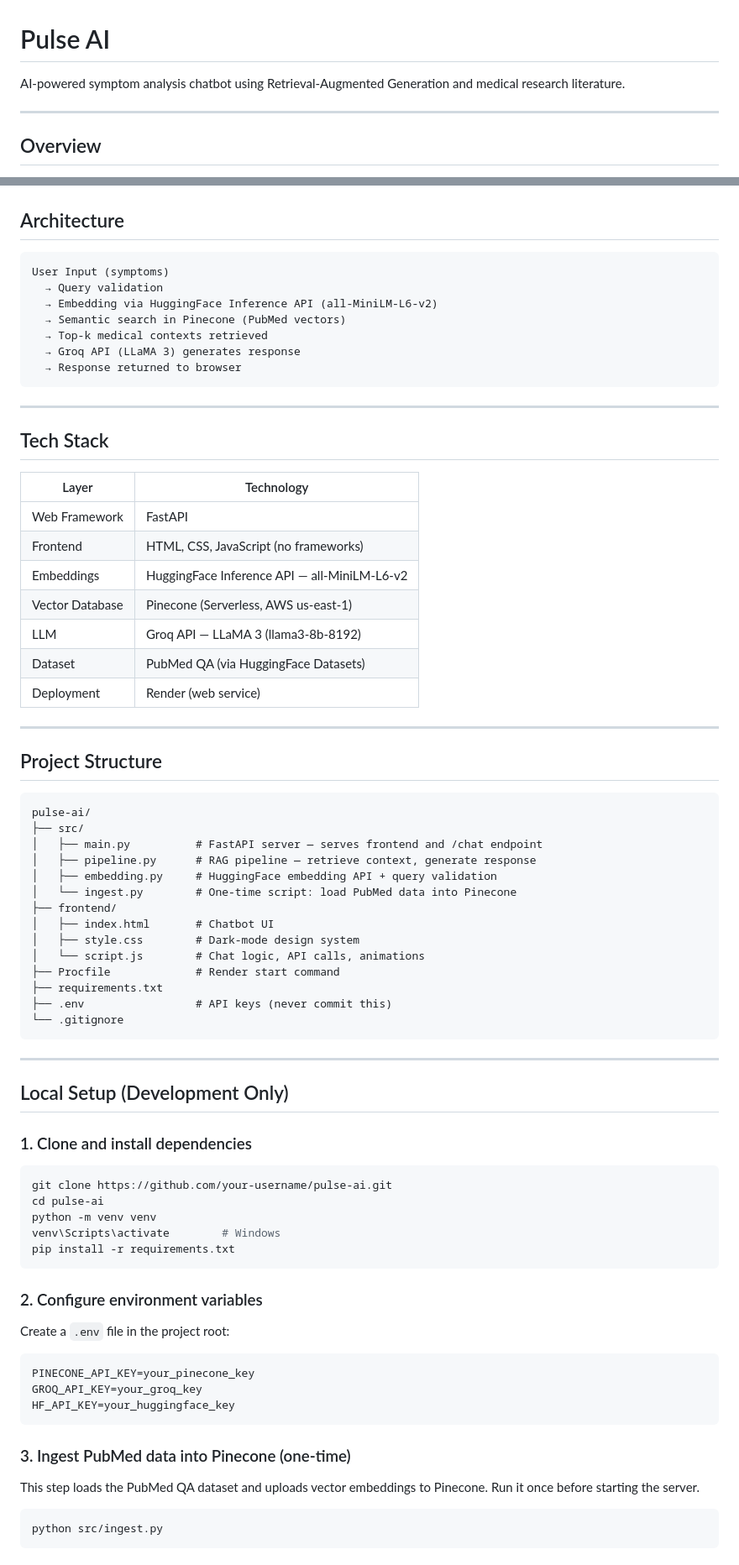
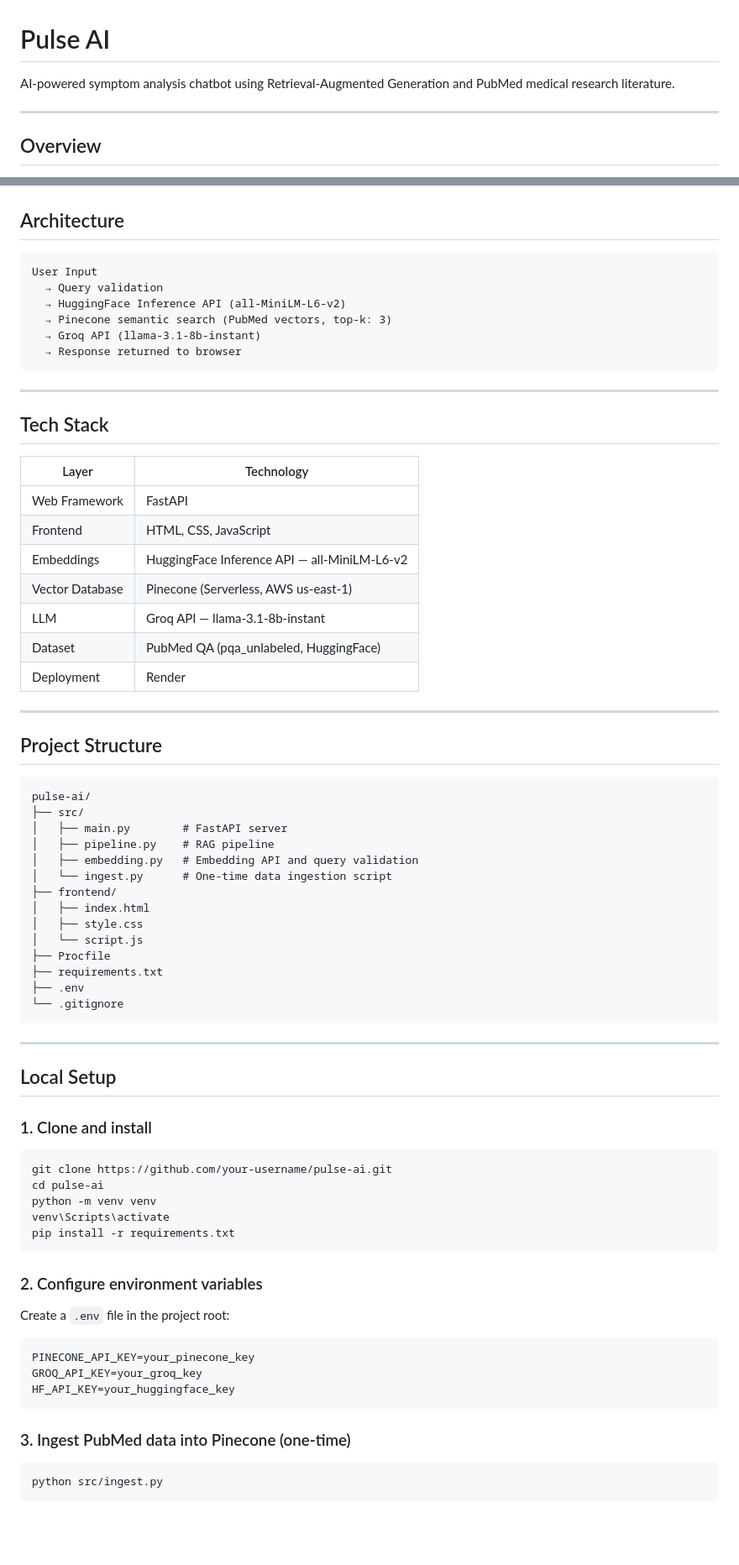
Before and after one commit to Harshit269/PulseAI, a Markdown page: README.md, 2 parts joined by grey strips. Shown at 84% size. Rendered like a GitHub page; blank space fills up the shorter version.

````diff
--- a/README.md
+++ b/README.md
@@ -1,6 +1,6 @@
 # Pulse AI
 
-AI-powered symptom analysis chatbot using Retrieval-Augmented Generation and medical research literature.
+AI-powered symptom analysis chatbot using Retrieval-Augmented Generation and PubMed medical research literature.
 
 ---
 
@@ -15,12 +15,11 @@ The system is fully API-driven. No heavy models run locally or on the server; al
 ## Architecture
 
 ```
-User Input (symptoms)
+User Input
   → Query validation
-  → Embedding via HuggingFace Inference API (all-MiniLM-L6-v2)
-  → Semantic search in Pinecone (PubMed vectors)
-  → Top-k medical contexts retrieved
-  → Groq API (LLaMA 3) generates response
+  → HuggingFace Inference API (all-MiniLM-L6-v2)
+  → Pinecone semantic search (PubMed vectors, top-k: 3)
+  → Groq API (llama-3.1-8b-instant)
   → Response returned to browser
 ```
 
@@ -28,15 +27,15 @@ User Input (symptoms)
 
 ## Tech Stack
 
-| Layer            | Technology                                      |
-|------------------|-------------------------------------------------|
-| Web Framework    | FastAPI                                         |
-| Frontend         | HTML, CSS, JavaScript (no frameworks)           |
-| Embeddings       | HuggingFace Inference API — all-MiniLM-L6-v2   |
-| Vector Database  | Pinecone (Serverless, AWS us-east-1)            |
-| LLM              | Groq API — LLaMA 3 (llama3-8b-8192)            |
-| Dataset          | PubMed QA (via HuggingFace Datasets)           |
-| Deployment       | Render (web service)                            |
+| Layer            | Technology                                    |
+|------------------|-----------------------------------------------|
+| Web Framework    | FastAPI                                       |
+| Frontend         | HTML, CSS, JavaScript                         |
+| Embeddings       | HuggingFace Inference API — all-MiniLM-L6-v2 |
+| Vector Database  | Pinecone (Serverless, AWS us-east-1)          |
+| LLM              | Groq API — llama-3.1-8b-instant              |
+| Dataset          | PubMed QA (pqa_unlabeled, HuggingFace)       |
+| Deployment       | Render                                        |
 
 ---
 
@@ -45,31 +44,31 @@ User Input (symptoms)
 ```
 pulse-ai/
 ├── src/
-│   ├── main.py          # FastAPI server — serves frontend and /chat endpoint
-│   ├── pipeline.py      # RAG pipeline — retrieve context, generate response
-│   ├── embedding.py     # HuggingFace embedding API + query validation
-│   └── ingest.py        # One-time script: load PubMed data into Pinecone
+│   ├── main.py        # FastAPI server
+│   ├── pipeline.py    # RAG pipeline
+│   ├── embedding.py   # Embedding API and query validation
+│   └── ingest.py      # One-time data ingestion script
 ├── frontend/
-│   ├── index.html       # Chatbot UI
-│   ├── style.css        # Dark-mode design system
-│   └── script.js        # Chat logic, API calls, animations
-├── Procfile             # Render start command
+│   ├── index.html
+│   ├── style.css
+│   └── script.js
+├── Procfile
 ├── requirements.txt
-├── .env                 # API keys (never commit this)
+├── .env
 └── .gitignore
 ```
 
 ---
 
-## Local Setup (Development Only)
+## Local Setup
 
-### 1. Clone and install dependencies
+### 1. Clone and install
 
 ```bash
 git clone https://github.com/your-username/pulse-ai.git
 cd pulse-ai
 python -m venv venv
-venv\Scripts\activate        # Windows
+venv\Scripts\activate
 pip install -r requirements.txt
 ```
 
@@ -84,8 +83,6 @@ HF_API_KEY=your_huggingface_key
 ```
 
 ### 3. Ingest PubMed data into Pinecone (one-time)
-
-This step loads the PubMed QA dataset and uploads vector embeddings to Pinecone. Run it once before starting the server.
 
 ```bash
 python src/ingest.py
````
Also changed, not shown: other parts of README.md (+7 -19 lines).
